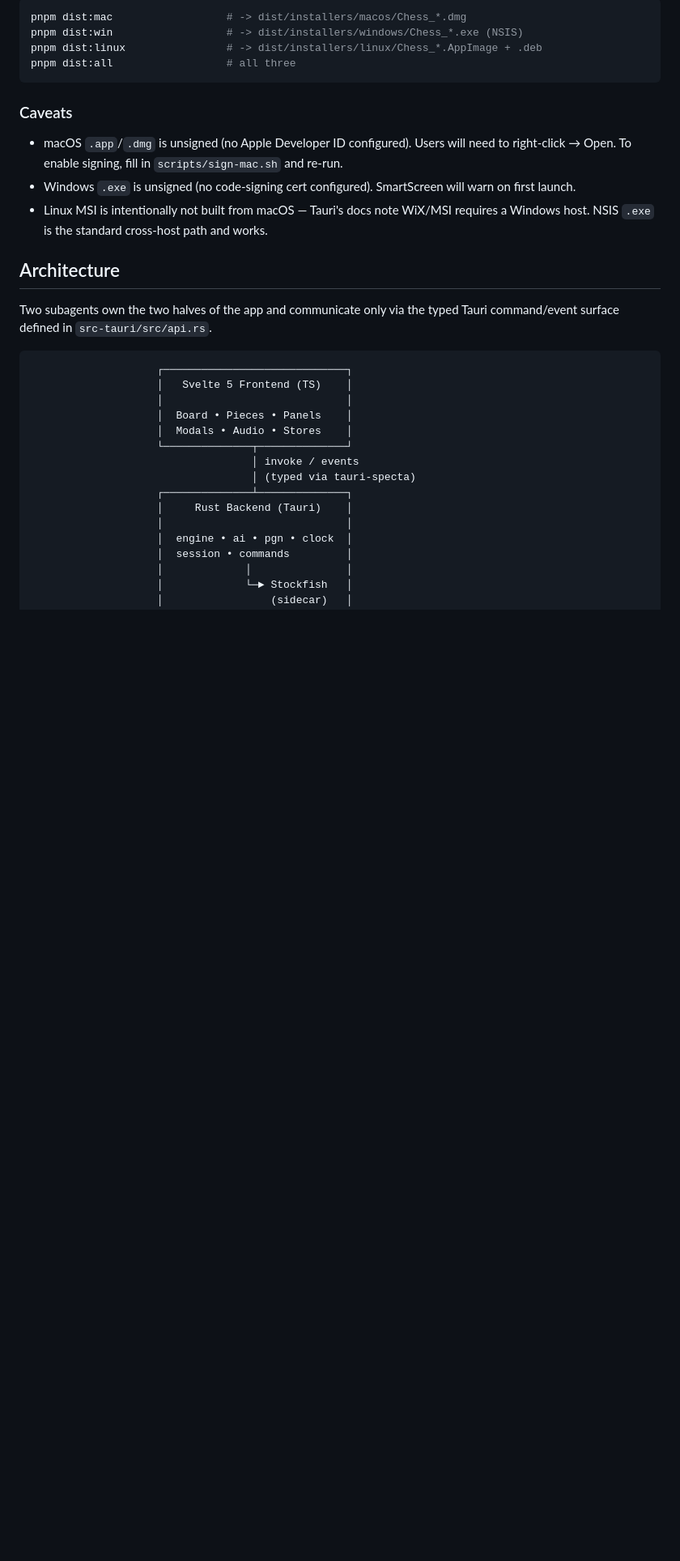
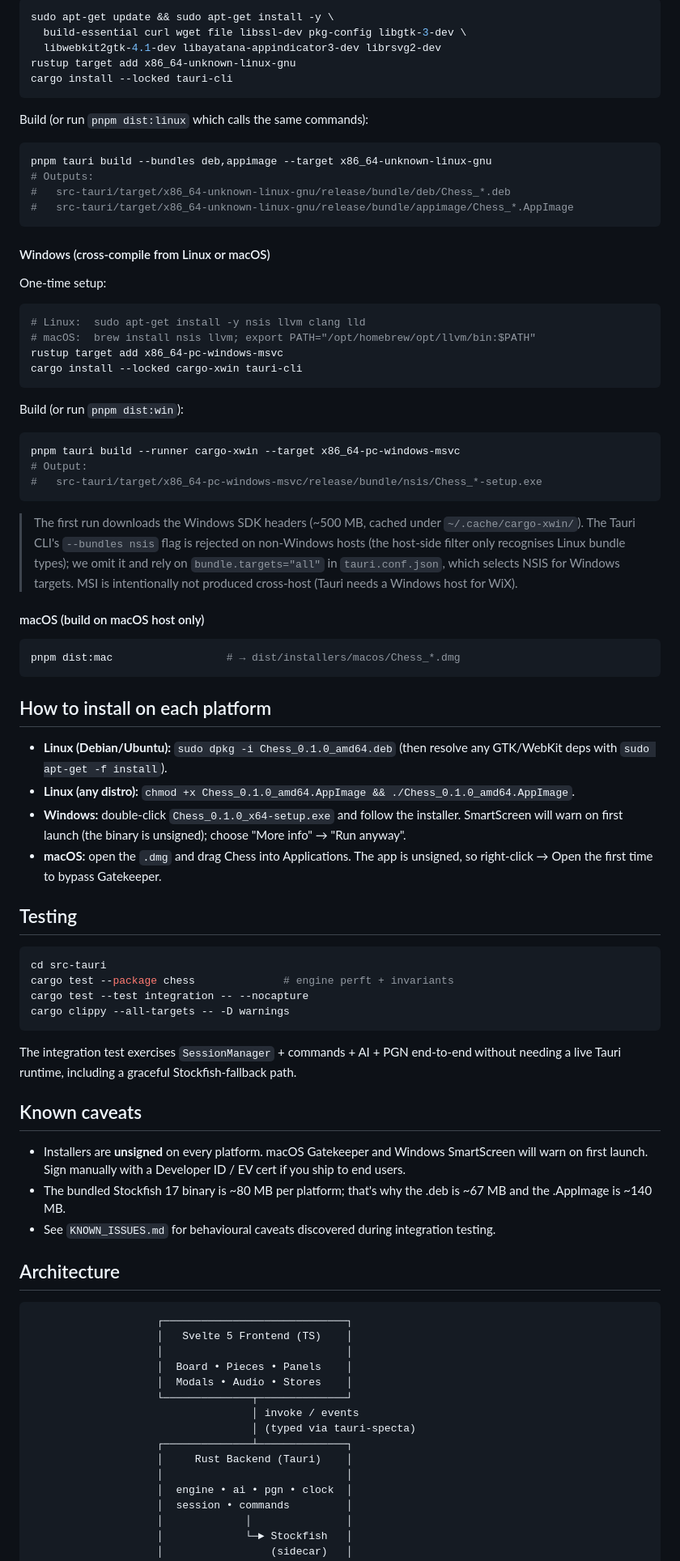
Before and after one commit to DTLegit/Chess-Modern, a Markdown page: README.md, the part around one of its changes. Shown at 81% size. Rendered like a GitHub page; blank space fills up the shorter version.

````diff
--- a/README.md
+++ b/README.md
@@ -62,21 +80,90 @@ Build:
 
 ```bash
-pnpm dist:mac                  # -> dist/installers/macos/Chess_*.dmg
-pnpm dist:win                  # -> dist/installers/windows/Chess_*.exe (NSIS)
-pnpm dist:linux                # -> dist/installers/linux/Chess_*.AppImage + .deb
-pnpm dist:all                  # all three
+sudo apt-get update && sudo apt-get install -y \
+  build-essential curl wget file libssl-dev pkg-config libgtk-3-dev \
+  libwebkit2gtk-4.1-dev libayatana-appindicator3-dev librsvg2-dev
+rustup target add x86_64-unknown-linux-gnu
+cargo install --locked tauri-cli
 ```
 
-### Caveats
+Build (or run `pnpm dist:linux` which calls the same commands):
 
-- macOS `.app`/`.dmg` is unsigned (no Apple Developer ID configured). Users will need to right-click → Open. To enable signing, fill in `scripts/sign-mac.sh` and re-run.
-- Windows `.exe` is unsigned (no code-signing cert configured). SmartScreen will warn on first launch.
-- Linux MSI is intentionally not built from macOS — Tauri's docs note WiX/MSI requires a Windows host. NSIS `.exe` is the standard cross-host path and works.
+```bash
+pnpm tauri build --bundles deb,appimage --target x86_64-unknown-linux-gnu
+# Outputs:
+#   src-tauri/target/x86_64-unknown-linux-gnu/release/bundle/deb/Chess_*.deb
+#   src-tauri/target/x86_64-unknown-linux-gnu/release/bundle/appimage/Chess_*.AppImage
+```
+
+#### Windows (cross-compile from Linux or macOS)
+
+One-time setup:
+
+```bash
+# Linux:  sudo apt-get install -y nsis llvm clang lld
+# macOS:  brew install nsis llvm; export PATH="/opt/homebrew/opt/llvm/bin:$PATH"
+rustup target add x86_64-pc-windows-msvc
+cargo install --locked cargo-xwin tauri-cli
+```
+
+Build (or run `pnpm dist:win`):
+
+```bash
+pnpm tauri build --runner cargo-xwin --target x86_64-pc-windows-msvc
+# Output:
+#   src-tauri/target/x86_64-pc-windows-msvc/release/bundle/nsis/Chess_*-setup.exe
+```
+
+> The first run downloads the Windows SDK headers (~500 MB, cached
+> under `~/.cache/cargo-xwin/`). The Tauri CLI's `--bundles nsis` flag
+> is rejected on non-Windows hosts (the host-side filter only
+> recognises Linux bundle types); we omit it and rely on
+> `bundle.targets="all"` in `tauri.conf.json`, which selects NSIS for
+> Windows targets. MSI is intentionally not produced cross-host (Tauri
+> needs a Windows host for WiX).
+
+#### macOS (build on macOS host only)
+
+```bash
+pnpm dist:mac                  # → dist/installers/macos/Chess_*.dmg
+```
+
+## How to install on each platform
+
+- **Linux (Debian/Ubuntu):** `sudo dpkg -i Chess_0.1.0_amd64.deb`
+  (then resolve any GTK/WebKit deps with `sudo apt-get -f install`).
+- **Linux (any distro):** `chmod +x Chess_0.1.0_amd64.AppImage && ./Chess_0.1.0_amd64.AppImage`.
+- **Windows:** double-click `Chess_0.1.0_x64-setup.exe` and follow the
+  installer. SmartScreen will warn on first launch (the binary is
+  unsigned); choose "More info" → "Run anyway".
+- **macOS:** open the `.dmg` and drag Chess into Applications. The app
+  is unsigned, so right-click → Open the first time to bypass
+  Gatekeeper.
+
+## Testing
+
+```bash
+cd src-tauri
+cargo test --package chess              # engine perft + invariants
+cargo test --test integration -- --nocapture
+cargo clippy --all-targets -- -D warnings
+```
+
+The integration test exercises `SessionManager` + commands + AI + PGN
+end-to-end without needing a live Tauri runtime, including a graceful
+Stockfish-fallback path.
+
+## Known caveats
+
+- Installers are **unsigned** on every platform. macOS Gatekeeper and
+  Windows SmartScreen will warn on first launch. Sign manually with a
+  Developer ID / EV cert if you ship to end users.
+- The bundled Stockfish 17 binary is ~80 MB per platform; that's why
+  the .deb is ~67 MB and the .AppImage is ~140 MB.
+- See `KNOWN_ISSUES.md` for behavioural caveats discovered during
+  integration testing.
 
 ## Architecture
-
-Two subagents own the two halves of the app and communicate only via the
-typed Tauri command/event surface defined in `src-tauri/src/api.rs`.
 
 ```text
                     ┌─────────────────────────────┐
````
Also changed, not shown: other parts of README.md (+47 -29 lines), KNOWN_ISSUES.md (added, +66 -0 lines).
